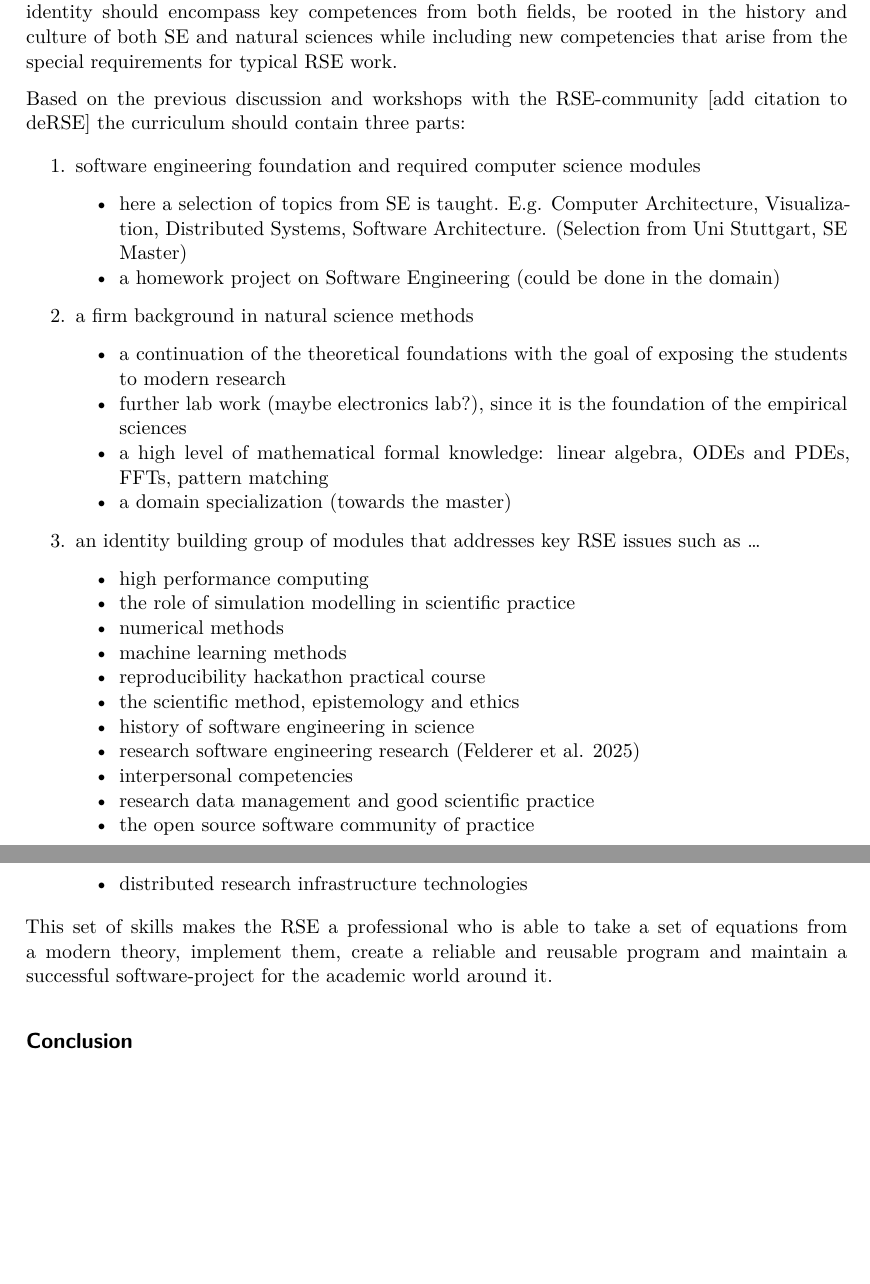
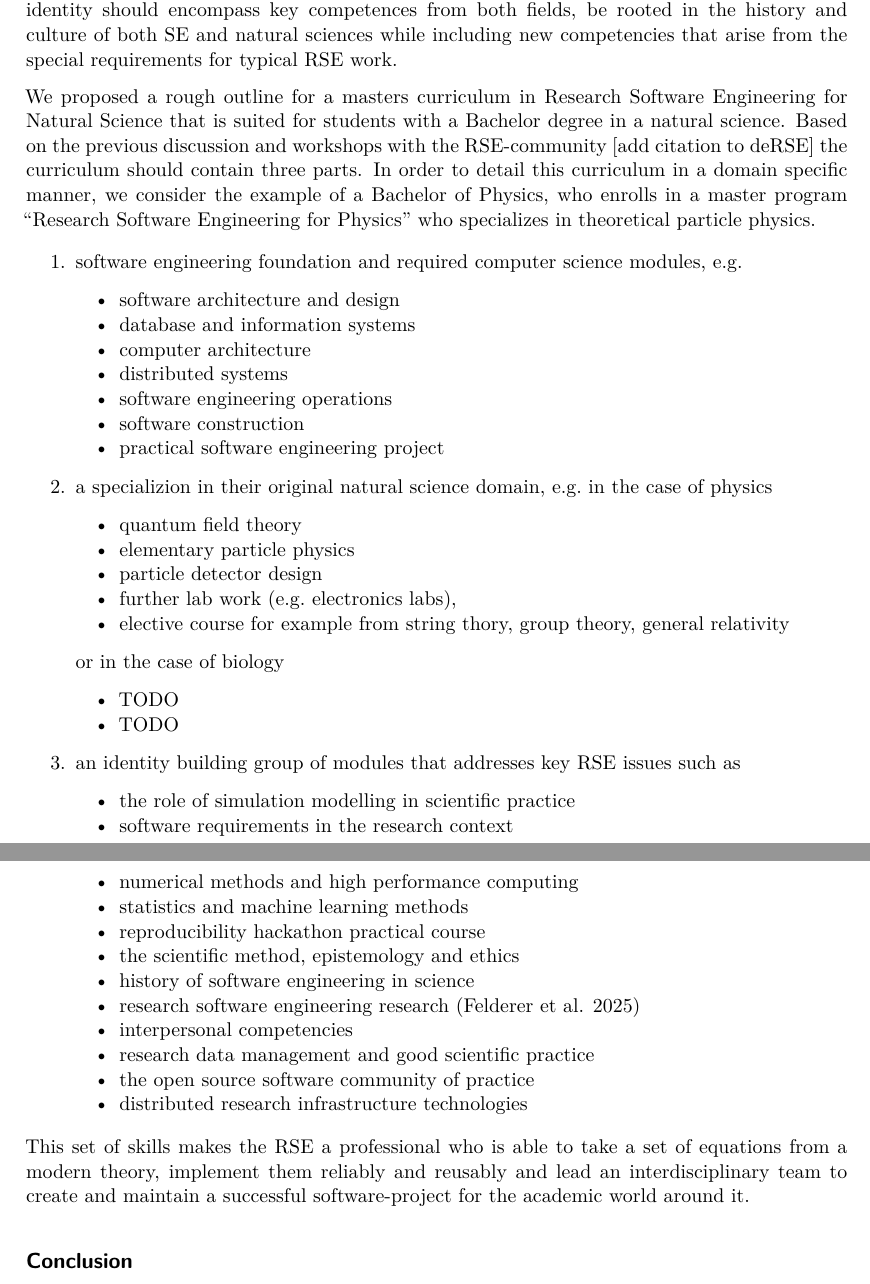
Before and after one commit to the-teachingRSE-project/RSECurriculum4NaturalScience, a Quarto document (index.qmd): two parts of pages 6 and 7 of 10, joined at a grey line, cut so that both start at the same text, the shorter picture padded with empty space. Rendered offline with R 4.5, knitr and Pandoc in place of Quarto, then LaTeX, with nearby package versions.

Commit message:
curriculum finished: fg, jpt,hvw

```diff
--- a/index.qmd
+++ b/index.qmd
@@ -267,22 +267,34 @@ We argue that neither additional traing in a natural science for software engine
 Similar to data scientists, data stewards and other modern job roles, a research engineer for the natural sciences is not a niche innovation based on a short-living trend.
 The newly formed identity should encompass key competences from both fields, be rooted in the history and culture of both SE and natural sciences while including new competencies that arise from the special requirements for typical RSE work.
 
-Based on the previous discussion and workshops with the RSE-community [add citation to deRSE] the curriculum should contain three parts:
+We proposed a rough outline for a masters curriculum in Research Software Engineering for Natural Science that is suited for students with a Bachelor degree in a natural science.
+Based on the previous discussion and workshops with the RSE-community [add citation to deRSE] the curriculum should contain three parts. In order to detail this curriculum in a domain specific manner, we consider the example of a Bachelor of Physics, who enrolls in a master program "Research Software Engineering for Physics" who specializes in theoretical particle physics.
 
-1. software engineering foundation and required computer science modules
-   - here a selection of topics from SE is taught. E.g. Computer Architecture,
-     Visualization, Distributed Systems, Software Architecture. (Selection from Uni Stuttgart, SE Master)
-   - a homework project on Software Engineering (could be done in the domain)
-2. a firm background in natural science methods
-   - a continuation of the theoretical foundations with the goal of exposing the students to modern research
-   - further lab work (maybe electronics lab?), since it is the foundation of the empirical sciences
-   - a high level of mathematical formal knowledge: linear algebra, ODEs and PDEs, FFTs, pattern matching
-   - a domain specialization (towards the master)
-3. an identity building group of modules that addresses key RSE issues such as ...
-   - high performance computing
+1. software engineering foundation and required computer science modules, e.g.
+   - software architecture and design
+   - database and information systems
+   - computer architecture
+   - distributed systems
+   - software engineering operations
+   - software construction
+   - practical software engineering project
+
+2. a specializion in their original natural science domain, e.g. in the case of physics
+   - quantum field theory
+   - elementary particle physics
+   - particle detector design
+   - further lab work (e.g. electronics labs),
+   - elective course for example from string thory, group theory, general relativity
+
+   or in the case of biology
+   - TODO
+   - TODO
+
+3. an identity building group of modules that addresses key RSE issues such as
    - the role of simulation modelling in scientific practice
-   - numerical methods
-   - machine learning methods
+   - software requirements in the research context
+   - numerical methods and high performance computing
+   - statistics and machine learning methods
    - reproducibility hackathon practical course
    - the scientific method, epistemology and ethics
    - history of software engineering in science
@@ -293,9 +305,7 @@ Based on the previous discussion and workshops with the RSE-community [add citat
    - distributed research infrastructure technologies
 
 This set of skills makes the RSE a professional who is able to take a set of
-equations from a modern theory, implement them, create a reliable and
-reusable program and maintain a successful software-project for the academic
-world around it.
+equations from a modern theory, implement them reliably and reusably and lead an interdisciplinary team to create and maintain a successful software-project for the academic world around it.
 
 ## Conclusion
 
```
